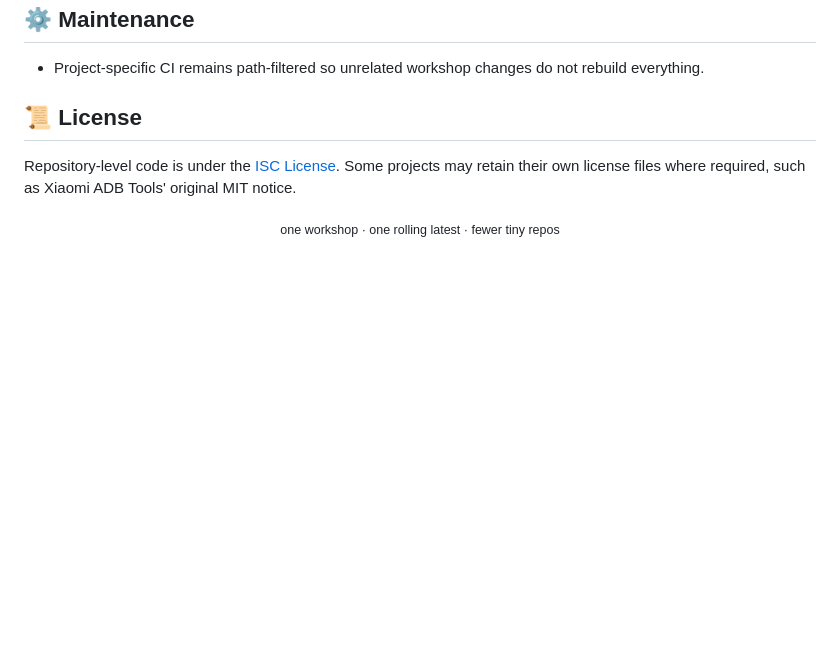
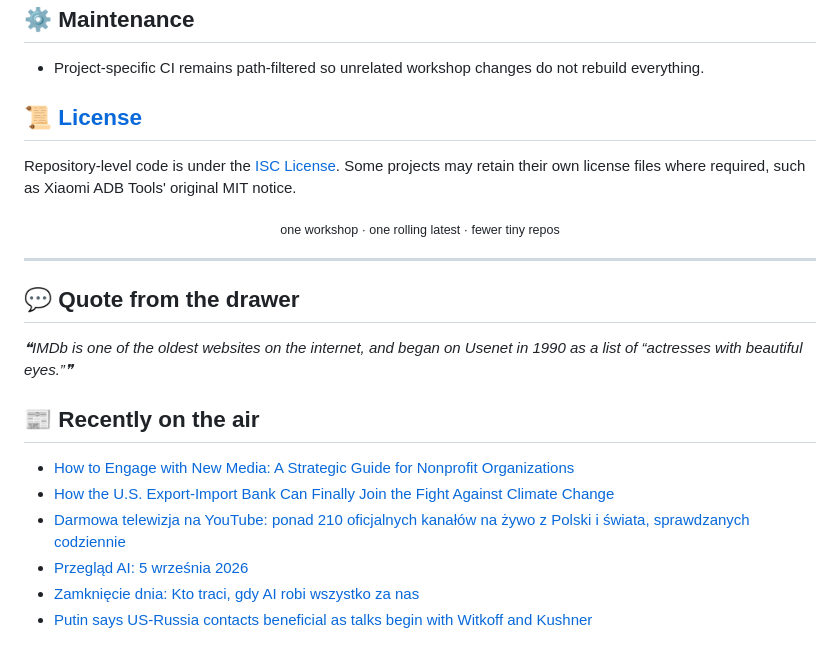
Before and after one commit to twojstar/twojstar, a Markdown page: README.md, the part around one of its changes. Rendered like a GitHub page; blank space fills up the shorter version.

```diff
--- a/README.md
+++ b/README.md
@@ -47,5 +47,5 @@ The publisher assembles a complete draft first and moves the GitHub `Latest` poi
 
 - Project-specific CI remains path-filtered so unrelated workshop changes do not rebuild everything.
 
-## 📜 License
+## 📜 [License](LICENSE)
 
@@ -56,3 +56,23 @@ Repository-level code is under the [ISC License](LICENSE). Some projects may ret
 <sub>one workshop · one rolling latest · fewer tiny repos</sub>
 
 </div>
+
+---
+## 💬 Quote from the drawer
+
+<!-- markdownlint-disable MD033 -->
+<!--STARTS_HERE_QUOTE_README-->
+<i>❝IMDb is one of the oldest websites on the internet, and began on Usenet in 1990 as a list of “actresses with beautiful eyes.”❞</i>
+<!--ENDS_HERE_QUOTE_README-->
+<!-- markdownlint-enable MD033 -->
+
+## 📰 Recently on the air
+
+<!--README_FEED:START-->
+- [How to Engage with New Media: A Strategic Guide for Nonprofit Organizations](https://carnegieendowment.org/research/2026/08/how-to-engage-with-new-media-a-strategic-guide-for-nonprofit-organizations)
+- [How the U.S. Export-Import Bank Can Finally Join the Fight Against Climate Change](https://carnegieendowment.org/research/2026/09/renewable-energy-investment-united-states-exim-export-import-bank)
+- [Darmowa telewizja na YouTube: ponad 210 oficjalnych kanałów na żywo z Polski i świata, sprawdzanych codziennie](https://promptowy.com/darmowa-telewizja-na-youtube-lista-kanalow-na-zywo/)
+- [Przegląd AI: 5 września 2026](https://promptowy.com/przeglad-ai-2026-09-05/)
+- [Zamknięcie dnia: Kto traci, gdy AI robi wszystko za nas](https://promptowy.com/zamkniecie-dnia-kto-traci-gdy-ai-robi-wszystko-za-nas/)
+- [Putin says US-Russia contacts beneficial as talks begin with Witkoff and Kushner](https://www.reuters.com/world/europe/putin-says-us-russia-contacts-beneficial-talks-begin-with-witkoff-kushner-2026-09-05/)
+<!--README_FEED:END-->
```
Also changed, not shown: other parts of README.md (+1 -1 lines).
